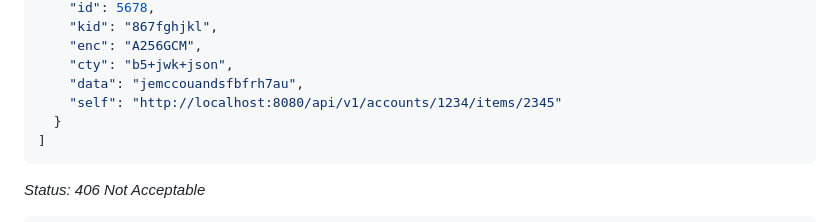
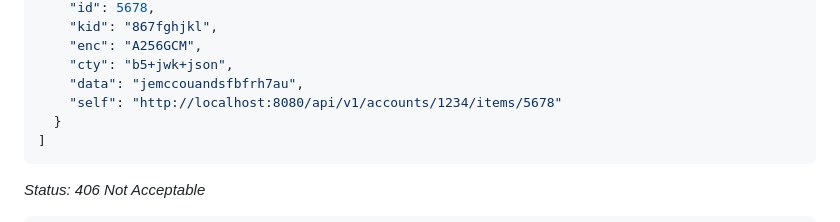
Before and after one commit to carlosmmc/password_manager, a Markdown page: docs/api.md, the part around the change. Rendered like a GitHub page.

Commit message:
fixed item id typo

````diff
--- a/docs/api.md
+++ b/docs/api.md
@@ -170,7 +170,7 @@ GET /api/v1/accounts/:account_id/items
     "enc": "A256GCM",
     "cty": "b5+jwk+json",
     "data": "jemccouandsfbfrh7au",
-    "self": "http://localhost:8080/api/v1/accounts/1234/items/2345"
+    "self": "http://localhost:8080/api/v1/accounts/1234/items/5678"
   }
 ]
 ```
````
